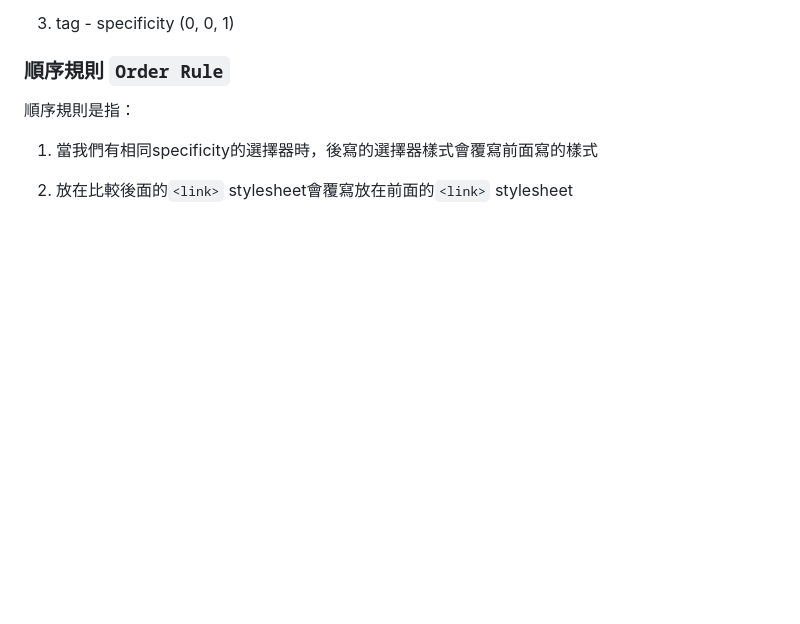
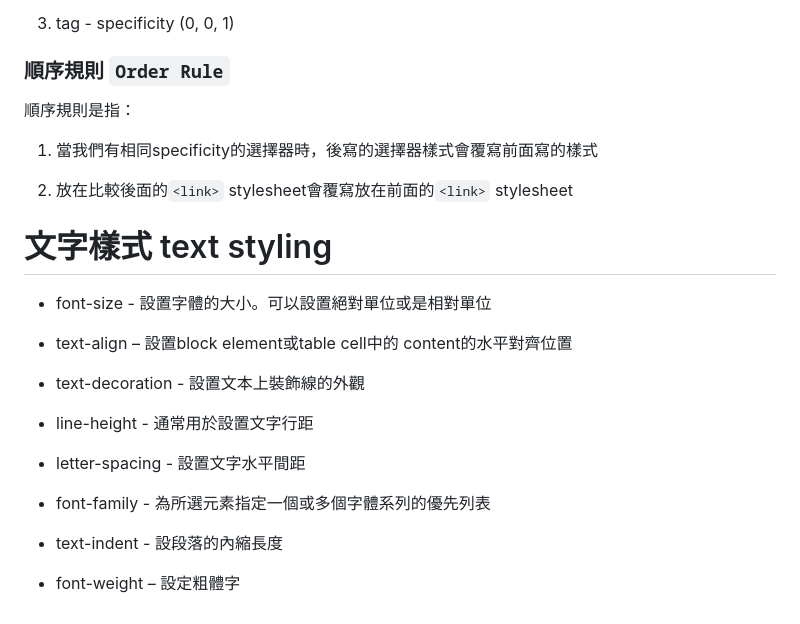
Before and after one commit to smillzy/CSS, a Markdown page: CSS.md, the part around the change. Rendered like a GitHub page; blank space fills up the shorter version.

Commit message:
text styling

```diff
--- a/CSS.md
+++ b/CSS.md
@@ -400,3 +400,21 @@ CSS 選擇器有不同的specificities
 1. 當我們有相同specificity的選擇器時，後寫的選擇器樣式會覆寫前面寫的樣式
 
 2. 放在比較後面的`<link>` stylesheet會覆寫放在前面的`<link>` stylesheet
+
+# 文字樣式 text styling
+
+- font-size - 設置字體的大小。可以設置絕對單位或是相對單位
+
+- text-align – 設置block element或table cell中的 content的水平對齊位置
+
+- text-decoration - 設置文本上裝飾線的外觀
+
+- line-height - 通常用於設置文字行距
+
+- letter-spacing - 設置文字水平間距
+
+- font-family - 為所選元素指定一個或多個字體系列的優先列表
+
+- text-indent - 設段落的內縮長度
+
+- font-weight – 設定粗體字
```
